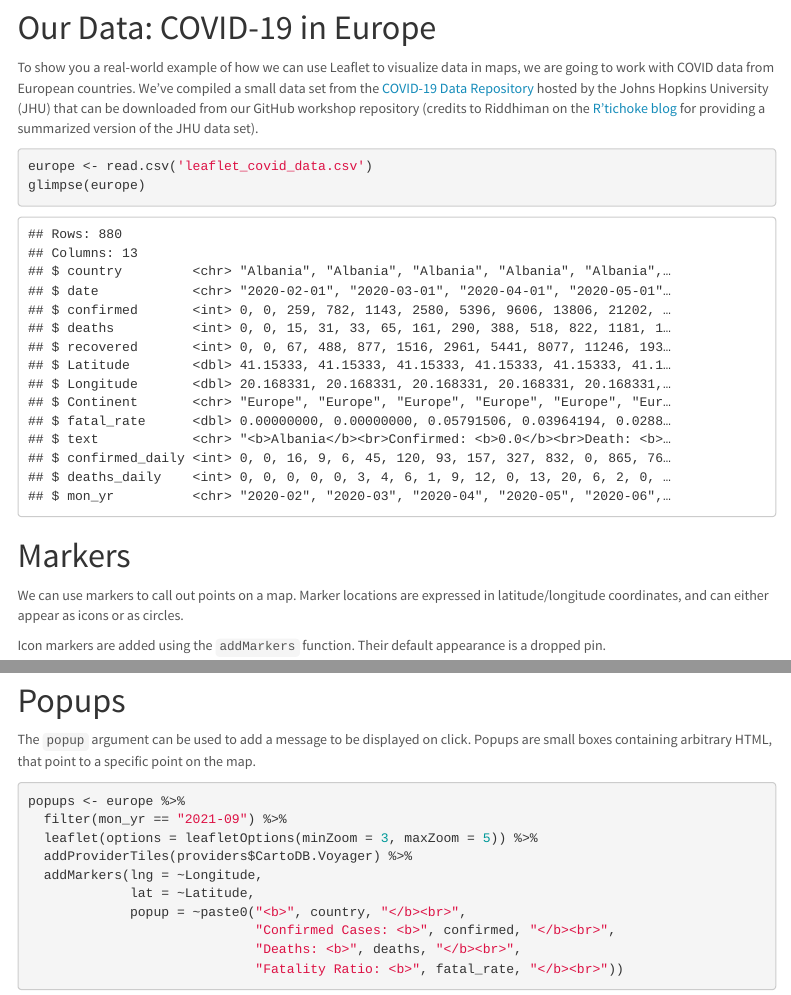
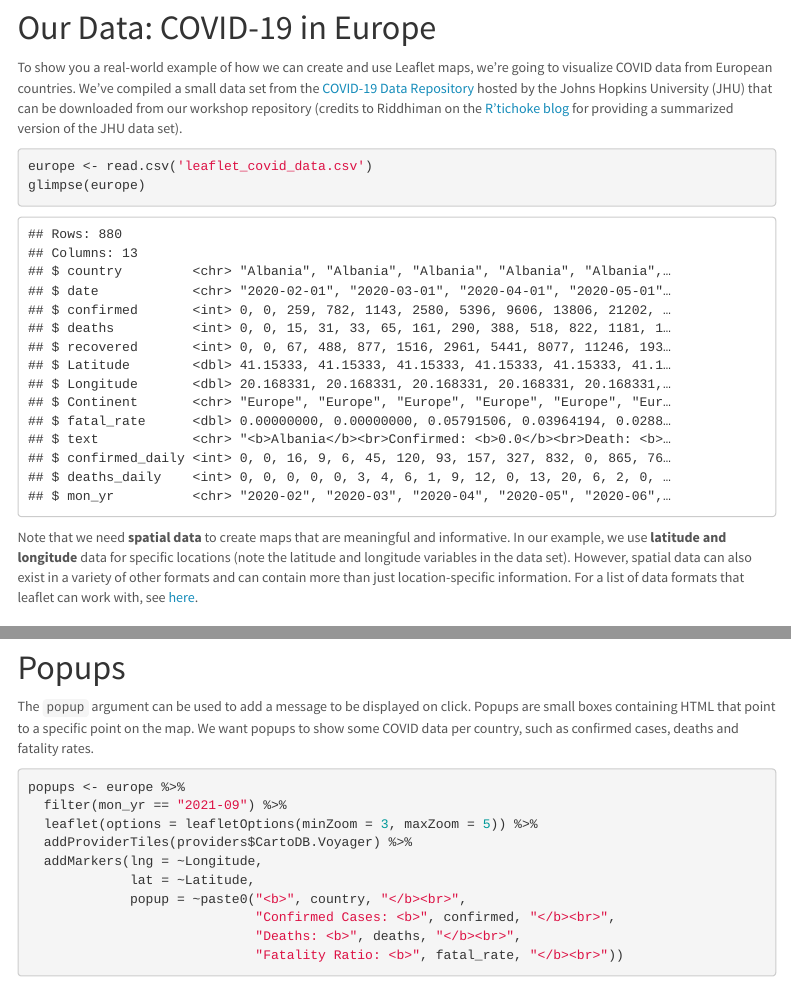
Before and after one commit to intro-to-data-science-21-workshop/12-FlorianWinkler-Leaflet, an R Markdown document (Leaflet_live tutorial.Rmd): the page in a window 1100 px wide, from 2110 px down, and a second part further down, joined at a grey line. Rendered offline with R 4.5, knitr and Pandoc, with nearby package versions; some code elsewhere in the file could not run offline; menus at the side of the page are left out.

Commit message:
Updated materials for the leaflet tutorial

````diff
--- a/Leaflet_live tutorial.Rmd
+++ b/Leaflet_live tutorial.Rmd
@@ -105,18 +105,18 @@ For now, we'll stick with the "CartoDB.Voyager" basemap (from our second map).
 
 # Our Data: COVID-19 in Europe
 
-To show you a real-world example of how we can use Leaflet to visualize data in maps, we are going to work with COVID data from European countries. We've compiled a small data set from the [COVID-19 Data Repository](https://github.com/CSSEGISandData/COVID-19) hosted by the Johns Hopkins University (JHU) that can be downloaded from our GitHub workshop repository (credits to Riddhiman on the [R'tichoke blog](https://rtichoke.netlify.app/post/covid_visualisation_using_leaflet/) for providing a summarized version of the JHU data set).
+To show you a real-world example of how we can create and use Leaflet maps, we're going to visualize COVID data from European countries. We've compiled a small data set from the [COVID-19 Data Repository](https://github.com/CSSEGISandData/COVID-19) hosted by the Johns Hopkins University (JHU) that can be downloaded from our workshop repository (credits to Riddhiman on the [R'tichoke blog](https://rtichoke.netlify.app/post/covid_visualisation_using_leaflet/) for providing a summarized version of the JHU data set).
 
 ```{r}
 europe <- read.csv('leaflet_covid_data.csv')
 glimpse(europe)
 ```
 
+Note that we need **spatial data** to create maps that are meaningful and informative. In our example, we use **latitude and longitude** data for specific locations (note the latitude and longitude variables in the data set). However, spatial data can also exist in a variety of other formats and can contain more than just location-specific information. For a list of data formats that leaflet can work with, see [here](http://rstudio.github.io/leaflet/map_widget.html#the-data-object).
+
 # Markers
 
-We can use markers to call out points on a map. Marker locations are expressed in latitude/longitude coordinates, and can either appear as icons or as circles.
-
-Icon markers are added using the `addMarkers` function. Their default appearance is a dropped pin.
+We can use markers to call out points on a map. Marker locations are expressed in latitude/longitude coordinates, and can either appear as icons or as circles. Icon markers are added using the `addMarkers` function. Their default appearance is a dropped pin.
 
 ```{r}
 markers <- europe %>%
@@ -147,7 +147,7 @@ labels
 
 # Popups
 
-The `popup` argument can be used to add a message to be displayed on click. Popups are small boxes containing arbitrary HTML, that point to a specific point on the map.
+The `popup` argument can be used to add a message to be displayed on click. Popups are small boxes containing HTML that point to a specific point on the map. We want popups to show some COVID data per country, such as confirmed cases, deaths and fatality rates.
 
 ```{r}
 popups <- europe %>%
````
Also changed, not shown: Leaflet_live-tutorial.html, Leaflet_live tutorial.Rmd (4 more changed lines).
